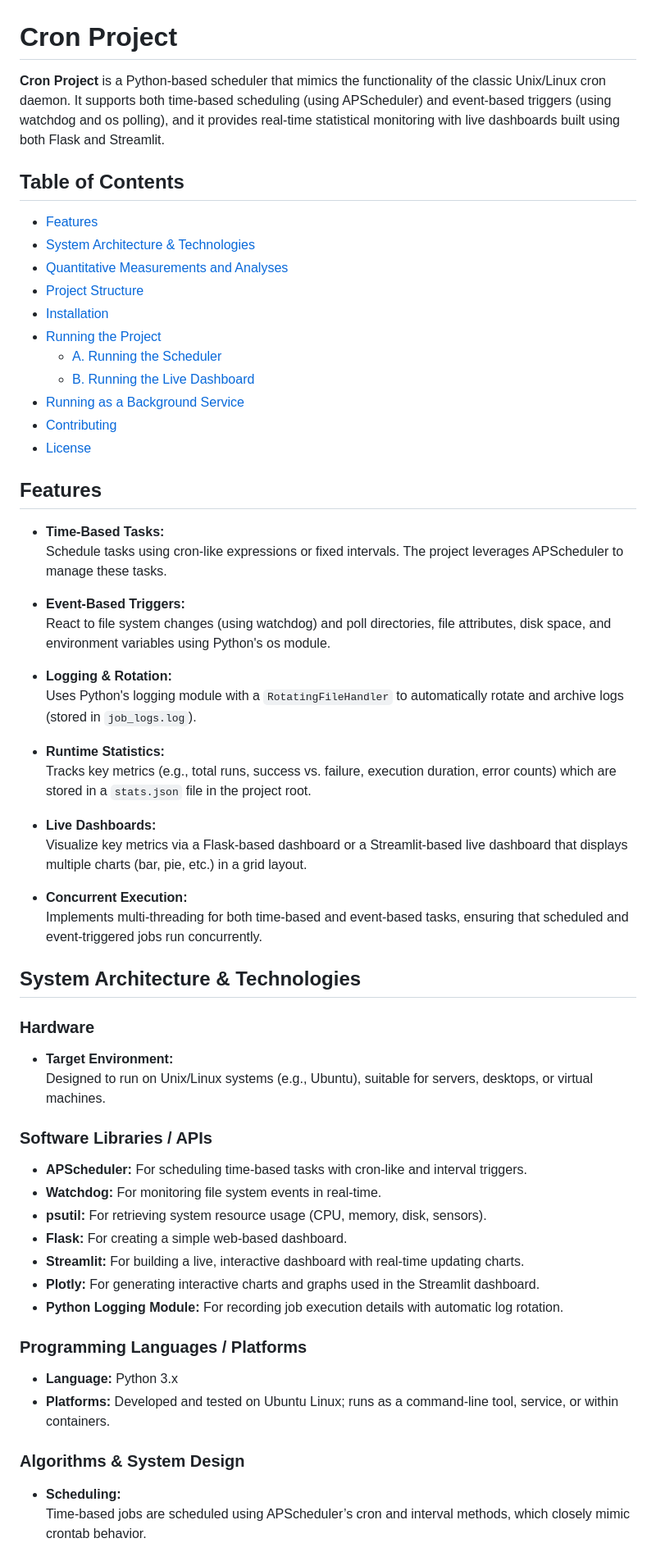
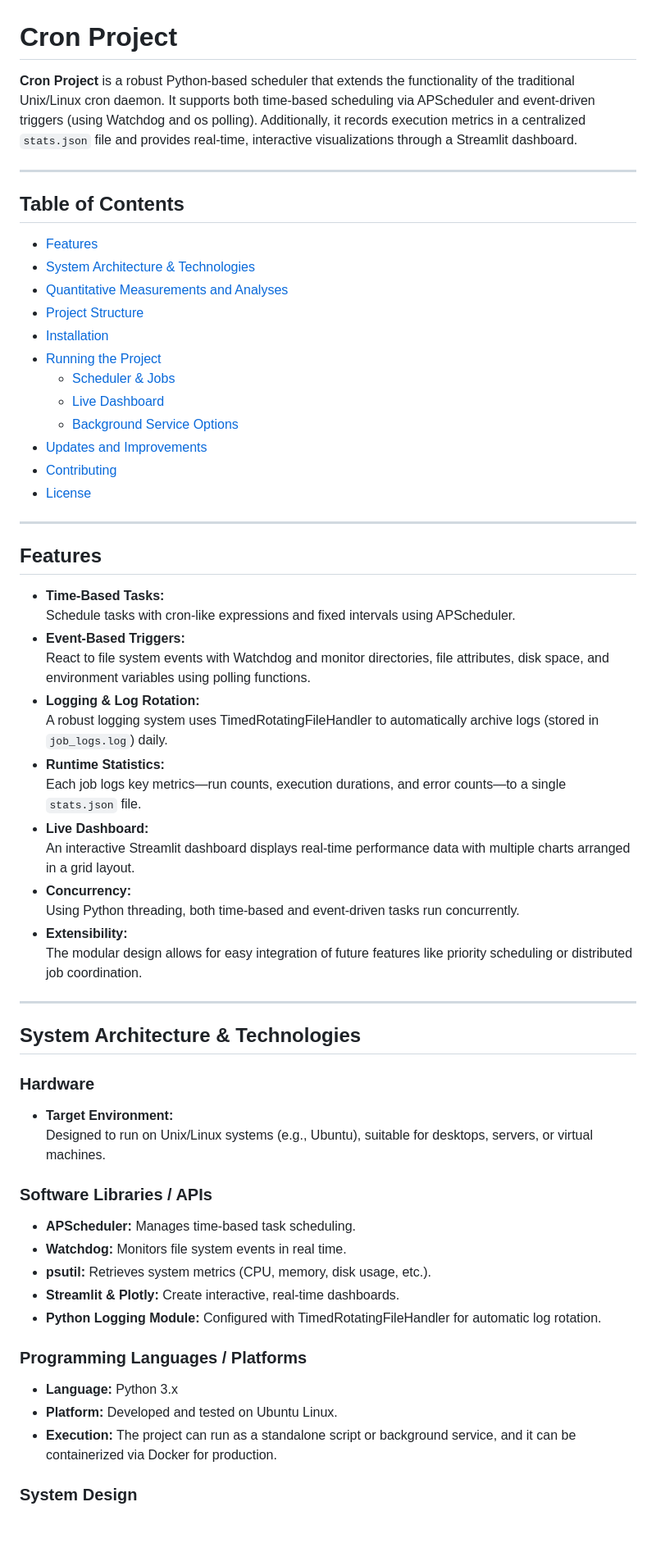
Before and after one commit to codes-elle/cron_project, a Markdown page: README.md, the part around one of its changes. Shown at 82% size. Drawn GitHub-style; blank space fills up the shorter version.

```diff
--- a/README.md
+++ b/README.md
@@ -1,6 +1,8 @@
 # Cron Project
 
-**Cron Project** is a Python-based scheduler that mimics the functionality of the classic Unix/Linux cron daemon. It supports both time-based scheduling (using APScheduler) and event-based triggers (using watchdog and os polling), and it provides real-time statistical monitoring with live dashboards built using both Flask and Streamlit.
+**Cron Project** is a robust Python-based scheduler that extends the functionality of the traditional Unix/Linux cron daemon. It supports both time-based scheduling via APScheduler and event-driven triggers (using Watchdog and os polling). Additionally, it records execution metrics in a centralized `stats.json` file and provides real-time, interactive visualizations through a Streamlit dashboard.
+
+---
 
 ## Table of Contents
 
@@ -10,52 +12,54 @@
 - [Project Structure](#project-structure)
 - [Installation](#installation)
 - [Running the Project](#running-the-project)
-  - [A. Running the Scheduler](#a-running-the-scheduler)
-  - [B. Running the Live Dashboard](#b-running-the-live-dashboard)
-- [Running as a Background Service](#running-as-a-background-service)
+  - [Scheduler & Jobs](#scheduler--jobs)
+  - [Live Dashboard](#live-dashboard)
+  - [Background Service Options](#background-service-options)
+- [Updates and Improvements](#updates-and-improvements)
 - [Contributing](#contributing)
 - [License](#license)
+
+---
 
 ## Features
 
 - **Time-Based Tasks:**
-  Schedule tasks using cron-like expressions or fixed intervals. The project leverages APScheduler to manage these tasks.
+  Schedule tasks with cron-like expressions and fixed intervals using APScheduler.
+- **Event-Based Triggers:**
+  React to file system events with Watchdog and monitor directories, file attributes, disk space, and environment variables using polling functions.
+- **Logging & Log Rotation:**
+  A robust logging system uses TimedRotatingFileHandler to automatically archive logs (stored in `job_logs.log`) daily.
+- **Runtime Statistics:**
+  Each job logs key metrics—run counts, execution durations, and error counts—to a single `stats.json` file.
+- **Live Dashboard:**
+  An interactive Streamlit dashboard displays real-time performance data with multiple charts arranged in a grid layout.
+- **Concurrency:**
+  Using Python threading, both time-based and event-driven tasks run concurrently.
+- **Extensibility:**
+  The modular design allows for easy integration of future features like priority scheduling or distributed job coordination.
 
-- **Event-Based Triggers:**
-  React to file system changes (using watchdog) and poll directories, file attributes, disk space, and environment variables using Python's os module.
-
-- **Logging & Rotation:**
-  Uses Python's logging module with a `RotatingFileHandler` to automatically rotate and archive logs (stored in `job_logs.log`).
-
-- **Runtime Statistics:**
-  Tracks key metrics (e.g., total runs, success vs. failure, execution duration, error counts) which are stored in a `stats.json` file in the project root.
-
-- **Live Dashboards:**
-  Visualize key metrics via a Flask-based dashboard or a Streamlit-based live dashboard that displays multiple charts (bar, pie, etc.) in a grid layout.
-
-- **Concurrent Execution:**
-  Implements multi-threading for both time-based and event-based tasks, ensuring that scheduled and event-triggered jobs run concurrently.
+---
 
 ## System Architecture & Technologies
 
 ### Hardware
+
 - **Target Environment:**
-  Designed to run on Unix/Linux systems (e.g., Ubuntu), suitable for servers, desktops, or virtual machines.
+  Designed to run on Unix/Linux systems (e.g., Ubuntu), suitable for desktops, servers, or virtual machines.
 
 ### Software Libraries / APIs
-- **APScheduler:** For scheduling time-based tasks with cron-like and interval triggers.
-- **Watchdog:** For monitoring file system events in real-time.
-- **psutil:** For retrieving system resource usage (CPU, memory, disk, sensors).
-- **Flask:** For creating a simple web-based dashboard.
-- **Streamlit:** For building a live, interactive dashboard with real-time updating charts.
-- **Plotly:** For generating interactive charts and graphs used in the Streamlit dashboard.
-- **Python Logging Module:** For recording job execution details with automatic log rotation.
+
+- **APScheduler:** Manages time-based task scheduling.
+- **Watchdog:** Monitors file system events in real time.
+- **psutil:** Retrieves system metrics (CPU, memory, disk usage, etc.).
+- **Streamlit & Plotly:** Create interactive, real-time dashboards.
+- **Python Logging Module:** Configured with TimedRotatingFileHandler for automatic log rotation.
 
 ### Programming Languages / Platforms
+
 - **Language:** Python 3.x
-- **Platforms:** Developed and tested on Ubuntu Linux; runs as a command-line tool, service, or within containers.
+- **Platform:** Developed and tested on Ubuntu Linux.
+- **Execution:** The project can run as a standalone script or background service, and it can be containerized via Docker for production.
 
-### Algorithms & System Design
-- **Scheduling:**
-  Time-based jobs are scheduled using APScheduler’s cron and interval methods, which closely mimic crontab behavior.
+### System Design
 
```
Also changed, not shown: other parts of README.md (+71 -108 lines).
